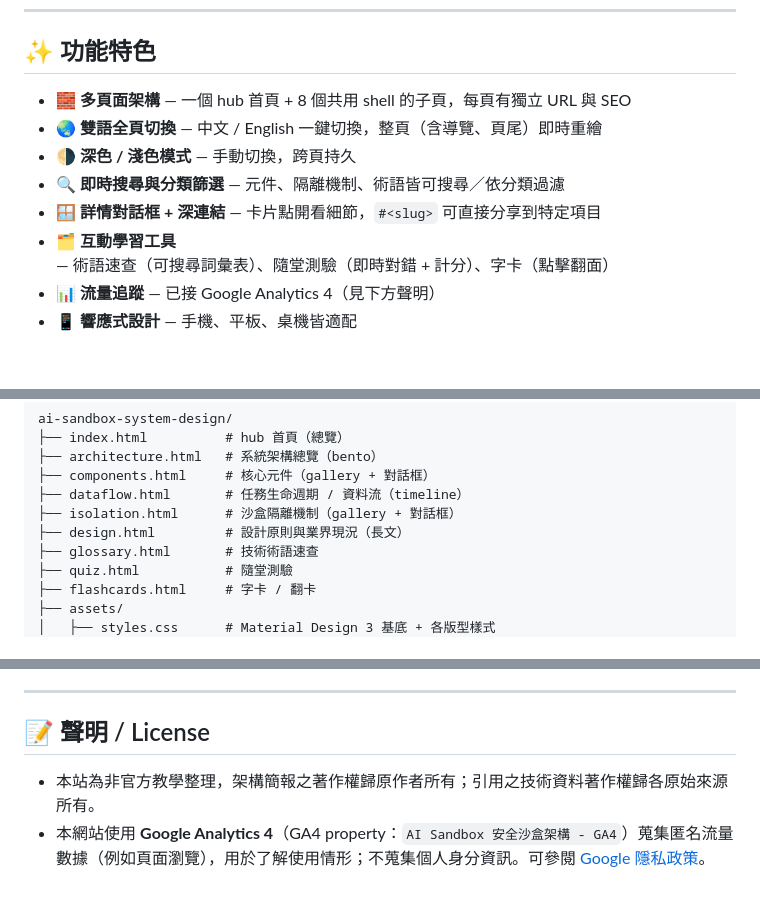
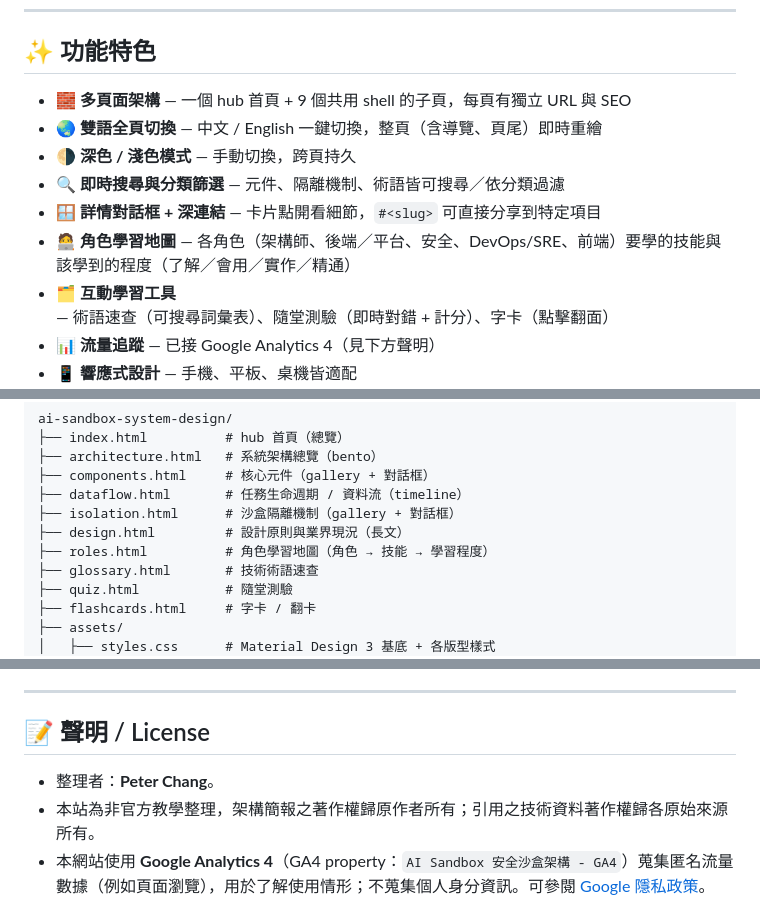
Before and after one commit to tingwei161803/ai-sandbox-system-design, a Markdown page: README.md, 3 parts joined by grey strips. GitHub-like rendering; blank space fills up the shorter version.

Commit message:
docs: README 更新角色學習地圖、整理者與頁面結構

```diff
--- a/README.md
+++ b/README.md
@@ -18,11 +18,12 @@
 
 ## ✨ 功能特色
 
-- 🧱 **多頁面架構** — 一個 hub 首頁 + 8 個共用 shell 的子頁，每頁有獨立 URL 與 SEO
+- 🧱 **多頁面架構** — 一個 hub 首頁 + 9 個共用 shell 的子頁，每頁有獨立 URL 與 SEO
 - 🌏 **雙語全頁切換** — 中文 / English 一鍵切換，整頁（含導覽、頁尾）即時重繪
 - 🌗 **深色 / 淺色模式** — 手動切換，跨頁持久
 - 🔍 **即時搜尋與分類篩選** — 元件、隔離機制、術語皆可搜尋／依分類過濾
 - 🪟 **詳情對話框 + 深連結** — 卡片點開看細節，`#<slug>` 可直接分享到特定項目
+- 🧑‍💻 **角色學習地圖** — 各角色（架構師、後端／平台、安全、DevOps/SRE、前端）要學的技能與該學到的程度（了解／會用／實作／精通）
 - 🗂️ **互動學習工具** — 術語速查（可搜尋詞彙表）、隨堂測驗（即時對錯 + 計分）、字卡（點擊翻面）
 - 📊 **流量追蹤** — 已接 Google Analytics 4（見下方聲明）
 - 📱 **響應式設計** — 手機、平板、桌機皆適配
@@ -49,6 +50,7 @@ ai-sandbox-system-design/
 ├── dataflow.html       # 任務生命週期 / 資料流（timeline）
 ├── isolation.html      # 沙盒隔離機制（gallery + 對話框）
 ├── design.html         # 設計原則與業界現況（長文）
+├── roles.html          # 角色學習地圖（角色 → 技能 → 學習程度）
 ├── glossary.html       # 技術術語速查
 ├── quiz.html           # 隨堂測驗
 ├── flashcards.html     # 字卡 / 翻卡
@@ -86,6 +88,7 @@ uv run python -m http.server 4173
 
 ## 📝 聲明 / License
 
+- 整理者：**Peter Chang**。
 - 本站為非官方教學整理，架構簡報之著作權歸原作者所有；引用之技術資料著作權歸各原始來源所有。
 - 本網站使用 **Google Analytics 4**（GA4 property：`AI Sandbox 安全沙盒架構 - GA4`）蒐集匿名流量數據（例如頁面瀏覽），用於了解使用情形；不蒐集個人身分資訊。可參閱 [Google 隱私政策](https://policies.google.com/privacy)。
 - 程式碼以 **MIT** 授權釋出。
```
